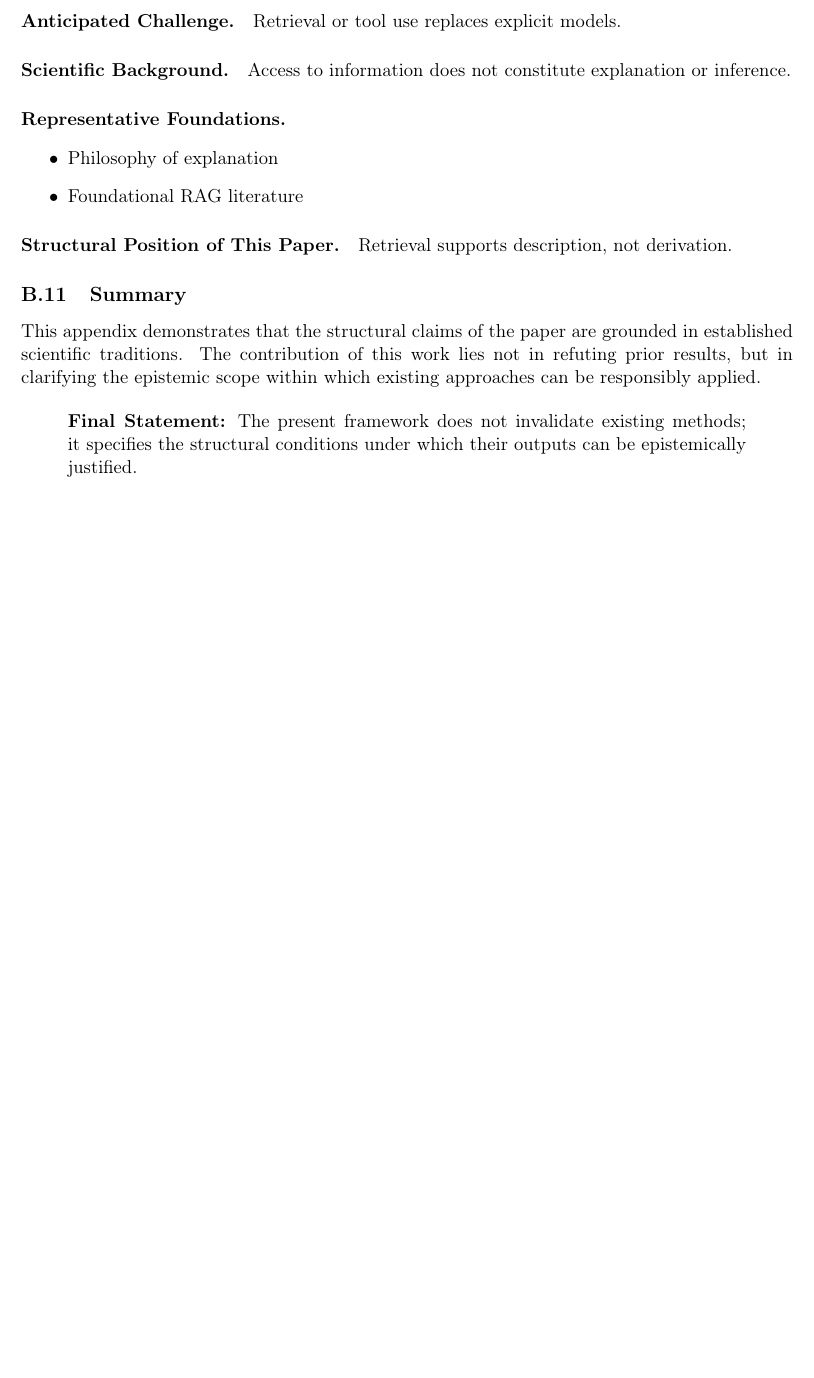
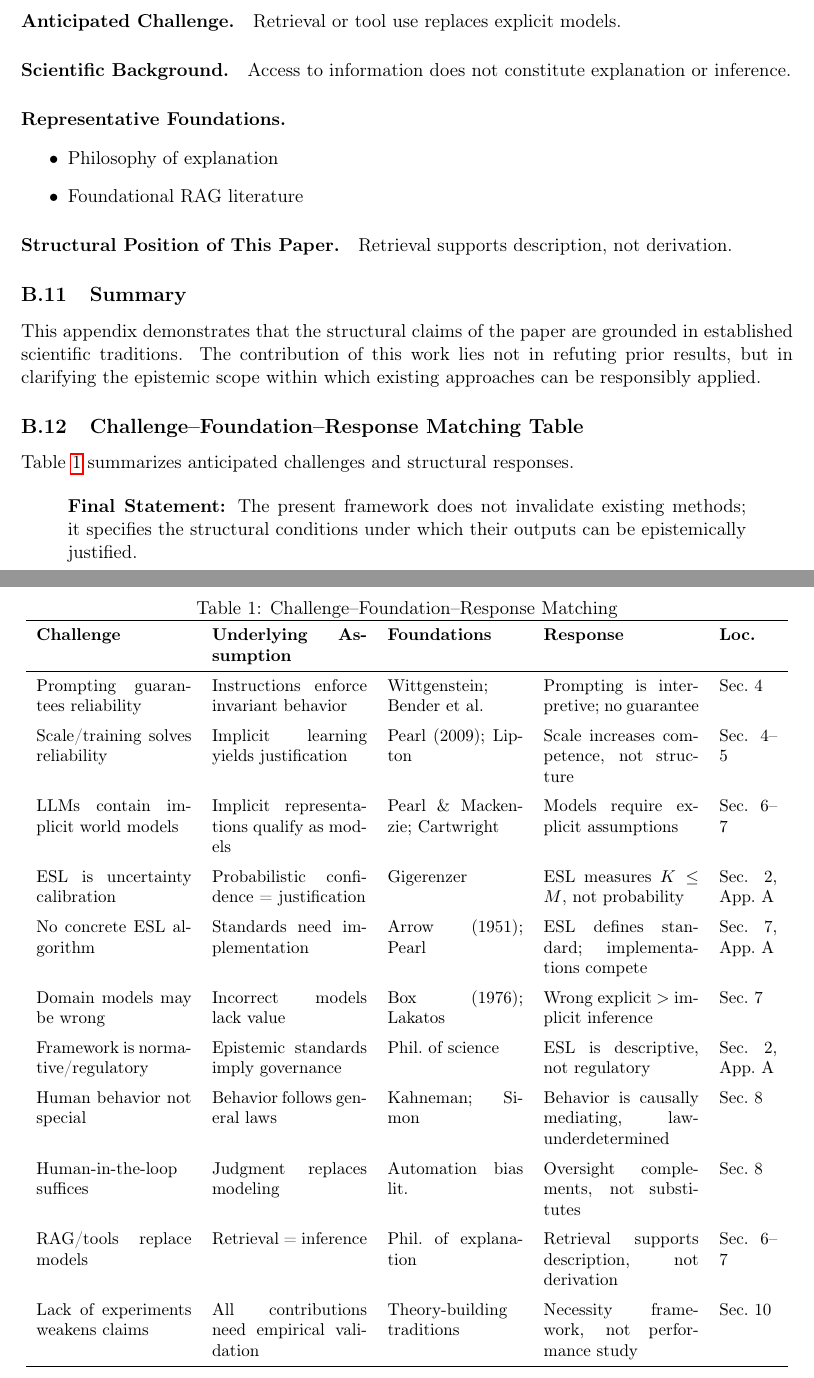
Before and after one commit to gerhardfehr/beatrix_api, a LaTeX paper (latex/papers/Paper2_Theory.tex, which reads latex/papers/Paper2_Appendix_B.tex): part of page 11 of 11 before the commit and two parts of pages 11 and 12 of 12 after it, the two joined at a grey line, cut so that both start at the same text, the shorter picture padded with empty space. Compiled offline with pdfLaTeX.

Commit message:
Add B.12 Challenge-Foundation-Response Matching Table
Comprehensive summary table with 11 anticipated challenges:
- Challenge, Underlying Assumption, Foundations, Response, Location
- Serves as reviewer navigation aid
- Pre-emptive clarification without defensive tone
- Signals theoretical maturity

```diff
--- a/latex/papers/Paper2_Appendix_B.tex
+++ b/latex/papers/Paper2_Appendix_B.tex
@@ -219,6 +219,48 @@ Retrieval supports description, not derivation.
 
 This appendix demonstrates that the structural claims of the paper are grounded in established scientific traditions. The contribution of this work lies not in refuting prior results, but in clarifying the epistemic scope within which existing approaches can be responsibly applied.
 
+
+% ============================================================================
+% B.12 MATCHING TABLE
+% ============================================================================
+\subsection{Challenge--Foundation--Response Matching Table}
+
+Table~\ref{tab:challenge-response} summarizes anticipated challenges and structural responses.
+
+\begin{table}[htbp]
+\centering
+\small
+\caption{Challenge--Foundation--Response Matching}
+\label{tab:challenge-response}
+\begin{tabular}{p{3.2cm}p{3.2cm}p{2.8cm}p{3.2cm}p{1.2cm}}
+\toprule
+\textbf{Challenge} & \textbf{Underlying Assumption} & \textbf{Foundations} & \textbf{Response} & \textbf{Loc.} \\
+\midrule
+Prompting guarantees reliability & Instructions enforce invariant behavior & Wittgenstein; Bender et al. & Prompting is interpretive; no guarantee & Sec.~4 \\
+\addlinespace
+Scale/training solves reliability & Implicit learning yields justification & Pearl (2009); Lipton & Scale increases competence, not structure & Sec.~4--5 \\
+\addlinespace
+LLMs contain implicit world models & Implicit representations qualify as models & Pearl \& Mackenzie; Cartwright & Models require explicit assumptions & Sec.~6--7 \\
+\addlinespace
+ESL is uncertainty calibration & Probabilistic confidence = justification & Gigerenzer & ESL measures $K \le M$, not probability & Sec.~2, App.~A \\
+\addlinespace
+No concrete ESL algorithm & Standards need implementation & Arrow (1951); Pearl & ESL defines standard; implementations compete & Sec.~7, App.~A \\
+\addlinespace
+Domain models may be wrong & Incorrect models lack value & Box (1976); Lakatos & Wrong explicit $>$ implicit inference & Sec.~7 \\
+\addlinespace
+Framework is normative/regulatory & Epistemic standards imply governance & Phil.\ of science & ESL is descriptive, not regulatory & Sec.~2, App.~A \\
+\addlinespace
+Human behavior not special & Behavior follows general laws & Kahneman; Simon & Behavior is causally mediating, law-underdetermined & Sec.~8 \\
+\addlinespace
+Human-in-the-loop suffices & Judgment replaces modeling & Automation bias lit. & Oversight complements, not substitutes & Sec.~8 \\
+\addlinespace
+RAG/tools replace models & Retrieval = inference & Phil.\ of explanation & Retrieval supports description, not derivation & Sec.~6--7 \\
+\addlinespace
+Lack of experiments weakens claims & All contributions need empirical validation & Theory-building traditions & Necessity framework, not performance study & Sec.~10 \\
+\bottomrule
+\end{tabular}
+\end{table}
+
 \begin{quote}
 \textbf{Final Statement:} The present framework does not invalidate existing methods; it specifies the structural conditions under which their outputs can be epistemically justified.
 \end{quote}
```
